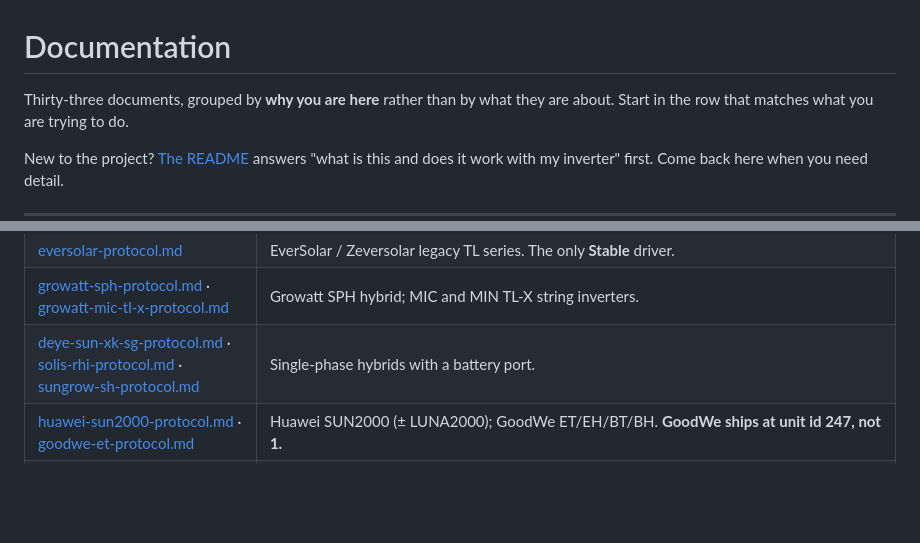
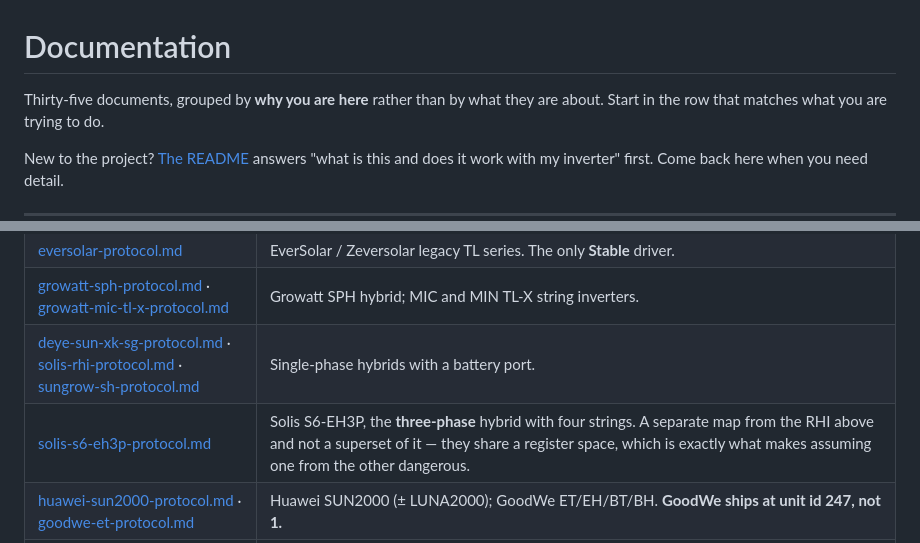
Before and after one commit to Timdebruijn/heliograph, a Markdown page: docs/README.md, 2 parts joined by grey strips. Rendered like a GitHub page; blank space fills up the shorter version.

```diff
--- a/docs/README.md
+++ b/docs/README.md
@@ -1,6 +1,6 @@
 # Documentation
 
-Thirty-three documents, grouped by **why you are here** rather than by what they are about. Start
+Thirty-five documents, grouped by **why you are here** rather than by what they are about. Start
 in the row that matches what you are trying to do.
 
 New to the project? [The README](../README.md) answers "what is this and does it work with my
@@ -37,6 +37,7 @@ and why.
 | [eversolar-protocol.md](eversolar-protocol.md) | EverSolar / Zeversolar legacy TL series. The only **Stable** driver. |
 | [growatt-sph-protocol.md](growatt-sph-protocol.md) · [growatt-mic-tl-x-protocol.md](growatt-mic-tl-x-protocol.md) | Growatt SPH hybrid; MIC and MIN TL-X string inverters. |
 | [deye-sun-xk-sg-protocol.md](deye-sun-xk-sg-protocol.md) · [solis-rhi-protocol.md](solis-rhi-protocol.md) · [sungrow-sh-protocol.md](sungrow-sh-protocol.md) | Single-phase hybrids with a battery port. |
+| [solis-s6-eh3p-protocol.md](solis-s6-eh3p-protocol.md) | Solis S6-EH3P, the **three-phase** hybrid with four strings. A separate map from the RHI above and not a superset of it — they share a register space, which is exactly what makes assuming one from the other dangerous. |
 | [huawei-sun2000-protocol.md](huawei-sun2000-protocol.md) · [goodwe-et-protocol.md](goodwe-et-protocol.md) | Huawei SUN2000 (± LUNA2000); GoodWe ET/EH/BT/BH. **GoodWe ships at unit id 247, not 1.** |
 | [sofar-hyd-protocol.md](sofar-hyd-protocol.md) | Sofar HYD, both the **3…6K-EP** single-phase and the **5…20K-3PH** three-phase profiles. Better sourced than most — two independent sources agree on sixteen of the EP's twenty registers, one of them running on real hardware; the three-phase profile's L2/L3 rows, plus grid power and house load, are vendor-document only. Grid power carries a **negative scale** — the vendor counts export positive where we count import positive. |
 | [solax-x1-protocol.md](solax-x1-protocol.md) | SolaX X1. Read this **before buying or wiring** — the first attempt on real hardware returned nothing at all. |
```
Also changed, not shown: README.md (+1 -0 lines), docs/solis-s6-eh3p-protocol.md (added, +190 -0 lines).
